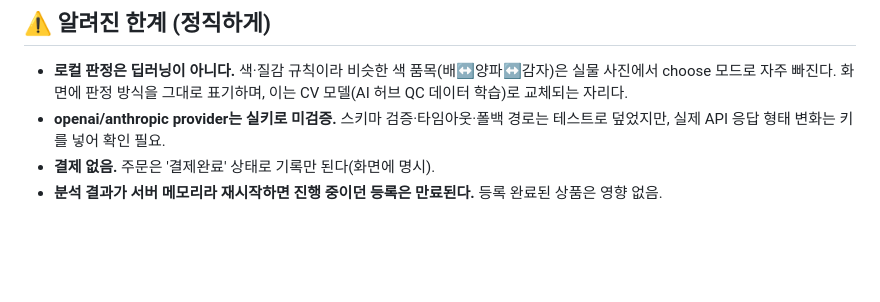
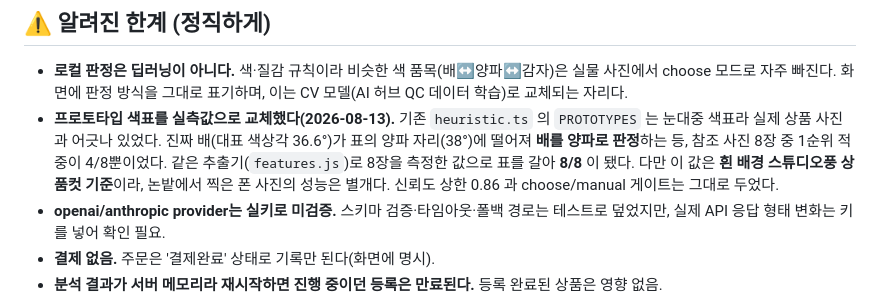
Before and after one commit to irealand-fearP/onfarm, a Markdown page: DEVELOPMENT_STATUS.md, the part around the change. Drawn GitHub-style; blank space fills up the shorter version.

Commit message:
docs: 프로토타입 색표 실측 교체 경위와 한계 기록
눈대중 색표라 진짜 배가 양파로 판정되던 문제와, 실측 교체 후
1순위 적중 4/8 → 8/8 로 오른 사실을 남긴다. 이 값이 흰 배경
상품컷 기준이라는 한계도 함께 적는다.

Co-Authored-By: Claude Opus 5 (1M context) <noreply@anthropic.com>

```diff
--- a/DEVELOPMENT_STATUS.md
+++ b/DEVELOPMENT_STATUS.md
@@ -55,6 +55,7 @@
 ## ⚠️ 알려진 한계 (정직하게)
 
 - **로컬 판정은 딥러닝이 아니다.** 색·질감 규칙이라 비슷한 색 품목(배↔양파↔감자)은 실물 사진에서 choose 모드로 자주 빠진다. 화면에 판정 방식을 그대로 표기하며, 이는 CV 모델(AI 허브 QC 데이터 학습)로 교체되는 자리다.
+- **프로토타입 색표를 실측값으로 교체했다(2026-08-13).** 기존 `heuristic.ts` 의 `PROTOTYPES` 는 눈대중 색표라 실제 상품 사진과 어긋나 있었다. 진짜 배(대표 색상각 36.6°)가 표의 양파 자리(38°)에 떨어져 **배를 양파로 판정**하는 등, 참조 사진 8장 중 1순위 적중이 4/8뿐이었다. 같은 추출기(`features.js`)로 8장을 측정한 값으로 표를 갈아 **8/8** 이 됐다. 다만 이 값은 **흰 배경 스튜디오풍 상품컷 기준**이라, 논밭에서 찍은 폰 사진의 성능은 별개다. 신뢰도 상한 0.86 과 choose/manual 게이트는 그대로 두었다.
 - **openai/anthropic provider는 실키로 미검증.** 스키마 검증·타임아웃·폴백 경로는 테스트로 덮었지만, 실제 API 응답 형태 변화는 키를 넣어 확인 필요.
 - **결제 없음.** 주문은 '결제완료' 상태로 기록만 된다(화면에 명시).
 - **분석 결과가 서버 메모리라 재시작하면 진행 중이던 등록은 만료된다.** 등록 완료된 상품은 영향 없음.
```
